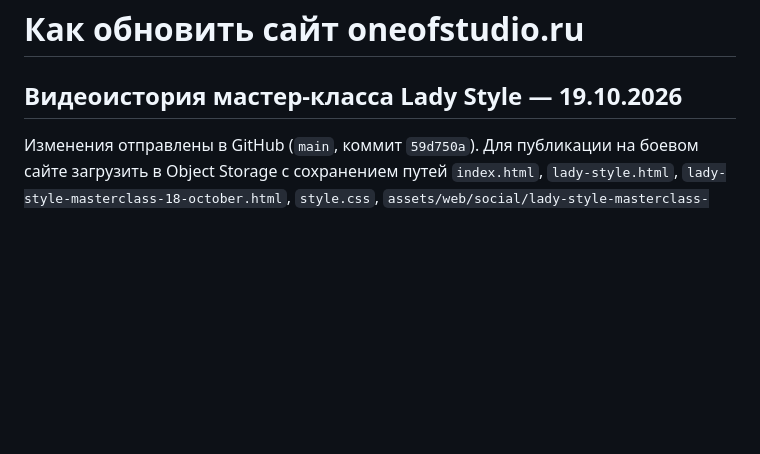
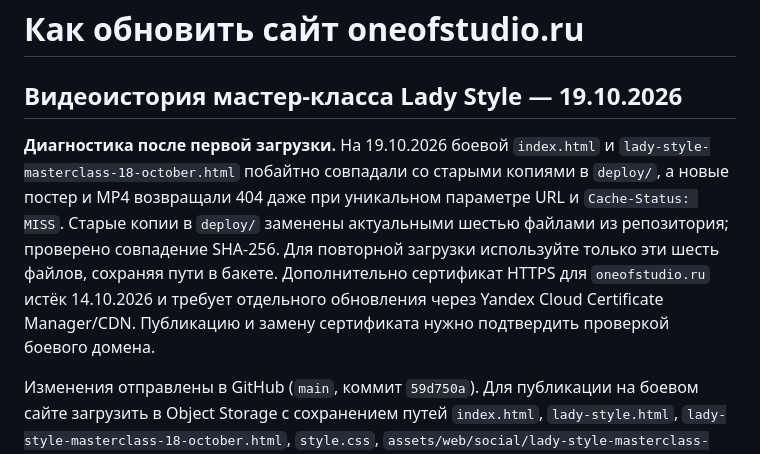
Before and after one commit to vladaizmailova070702-create/ONE-OF-CREW-site, a Markdown page: docs/UPDATE_SITE.md, the part around the change. Rendered like a GitHub page; blank space fills up the shorter version.

Commit message:
Document stale deployment files and expired site certificate

```diff
--- a/docs/UPDATE_SITE.md
+++ b/docs/UPDATE_SITE.md
@@ -1,6 +1,8 @@
 # Как обновить сайт oneofstudio.ru
 
 ## Видеоистория мастер-класса Lady Style — 19.10.2026
+
+**Диагностика после первой загрузки.** На 19.10.2026 боевой `index.html` и `lady-style-masterclass-18-october.html` побайтно совпадали со старыми копиями в `deploy/`, а новые постер и MP4 возвращали 404 даже при уникальном параметре URL и `Cache-Status: MISS`. Старые копии в `deploy/` заменены актуальными шестью файлами из репозитория; проверено совпадение SHA-256. Для повторной загрузки используйте только эти шесть файлов, сохраняя пути в бакете. Дополнительно сертификат HTTPS для `oneofstudio.ru` истёк 14.10.2026 и требует отдельного обновления через Yandex Cloud Certificate Manager/CDN. Публикацию и замену сертификата нужно подтвердить проверкой боевого домена.
 
 Изменения отправлены в GitHub (`main`, коммит `59d750a`). Для публикации на боевом сайте загрузить в Object Storage с сохранением путей `index.html`, `lady-style.html`, `lady-style-masterclass-18-october.html`, `style.css`, `assets/web/social/lady-style-masterclass-2026-10-18.mp4` и `assets/web/social/lady-style-masterclass-2026-10-18-poster.webp`. Исходный файл `video_2026-10-19_13-54-36.mp4` (59,5 МБ) не входит в публикацию. Очистить CDN для `/`, `/index.html`, `/lady-style.html`, `/lady-style-masterclass-18-october.html`, `/style.css` и новых путей медиа; затем проверить главную историю и прямую страницу события. Публикация в Object Storage ещё не выполнена.
 
```
Also changed, not shown: docs/REQUESTS.md (+1 -0 lines).
